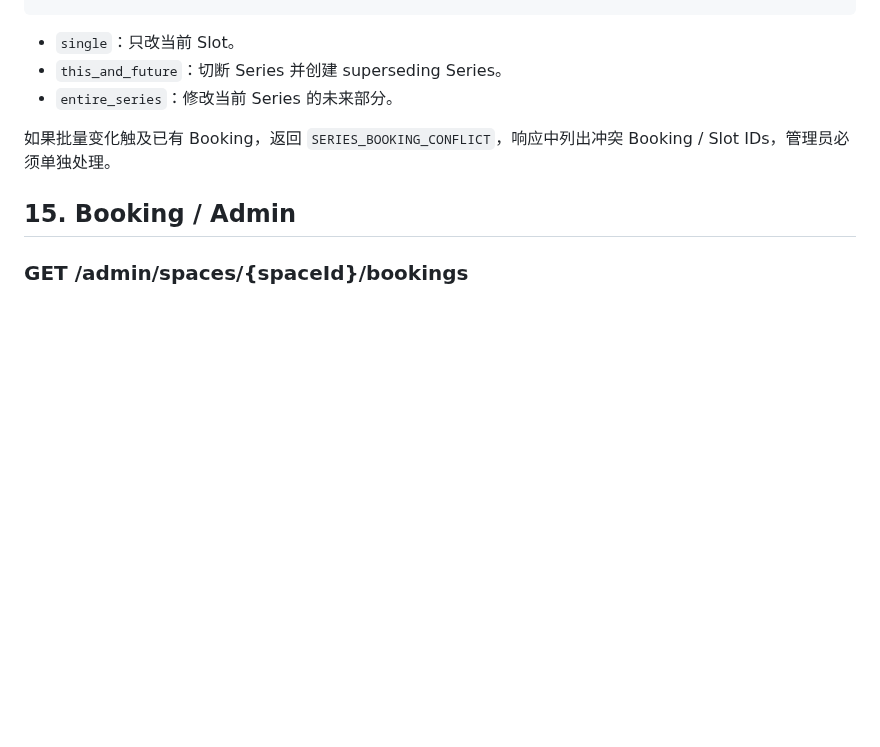
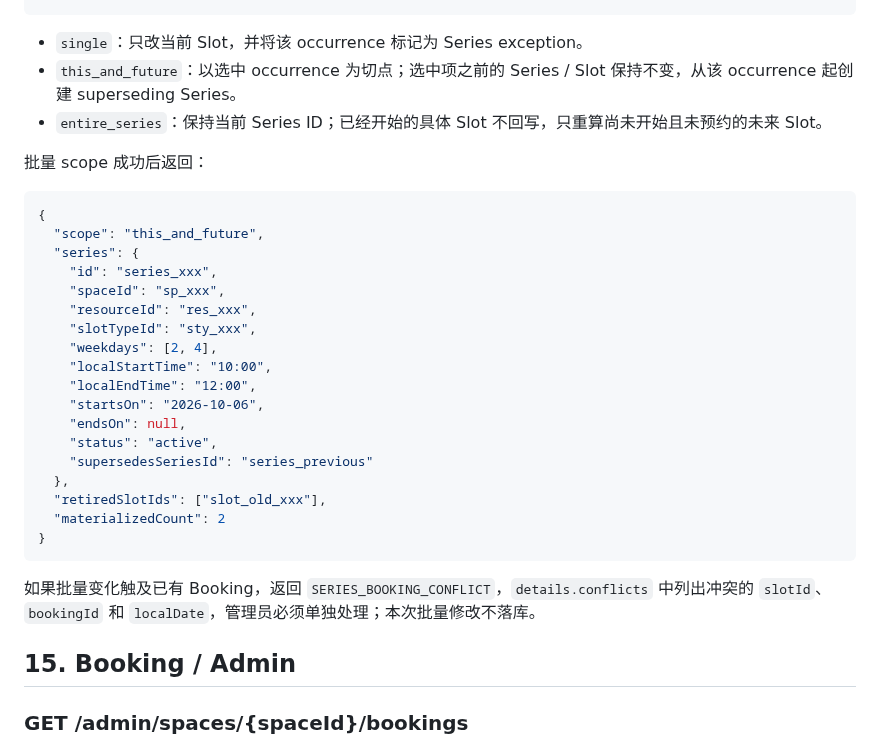
Before and after one commit to huangshirui/yuke, a Markdown page: docs/api-contract.md, the part around the change. Drawn GitHub-style; blank space fills up the shorter version.

Commit message:
docs: define recurring edit scope response

````diff
--- a/docs/api-contract.md
+++ b/docs/api-contract.md
@@ -523,11 +523,34 @@ MVP 仅修改 `name`。若目标名称在当前 Space 已存在，返回 `VALIDA
 }
 ```
 
-- `single`：只改当前 Slot。
-- `this_and_future`：切断 Series 并创建 superseding Series。
-- `entire_series`：修改当前 Series 的未来部分。
+- `single`：只改当前 Slot，并将该 occurrence 标记为 Series exception。
+- `this_and_future`：以选中 occurrence 为切点；选中项之前的 Series / Slot 保持不变，从该 occurrence 起创建 superseding Series。
+- `entire_series`：保持当前 Series ID；已经开始的具体 Slot 不回写，只重算尚未开始且未预约的未来 Slot。
 
-如果批量变化触及已有 Booking，返回 `SERIES_BOOKING_CONFLICT`，响应中列出冲突 Booking / Slot IDs，管理员必须单独处理。
+批量 scope 成功后返回：
+
+```json
+{
+  "scope": "this_and_future",
+  "series": {
+    "id": "series_xxx",
+    "spaceId": "sp_xxx",
+    "resourceId": "res_xxx",
+    "slotTypeId": "sty_xxx",
+    "weekdays": [2, 4],
+    "localStartTime": "10:00",
+    "localEndTime": "12:00",
+    "startsOn": "2026-10-06",
+    "endsOn": null,
+    "status": "active",
+    "supersedesSeriesId": "series_previous"
+  },
+  "retiredSlotIds": ["slot_old_xxx"],
+  "materializedCount": 2
+}
+```
+
+如果批量变化触及已有 Booking，返回 `SERIES_BOOKING_CONFLICT`，`details.conflicts` 中列出冲突的 `slotId`、`bookingId` 和 `localDate`，管理员必须单独处理；本次批量修改不落库。
 
 ## 15. Booking / Admin
 
````
